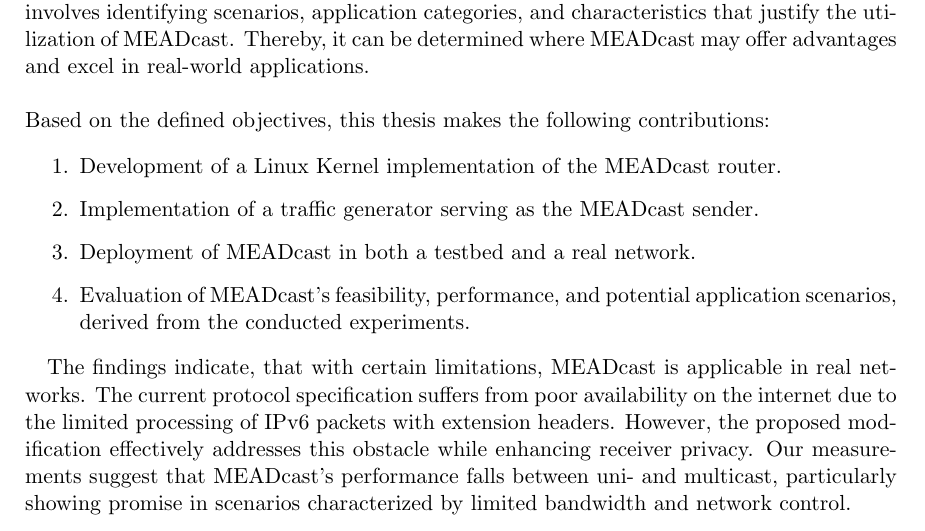
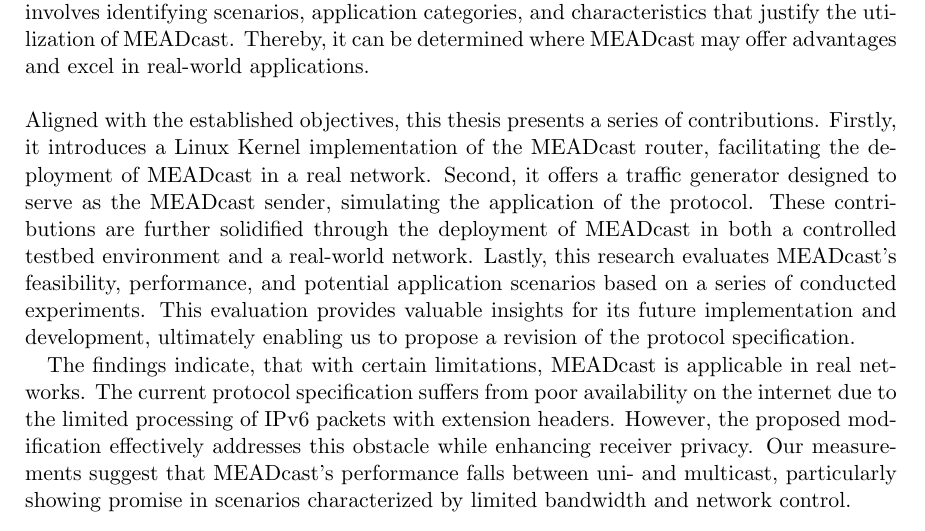
Before and after one commit to schmidtadrian/MEADcast, a LaTeX thesis (Dokumentation/Latex/schm24.tex, which reads Dokumentation/Latex/01_intro.tex): part of page 13 of 30, cut so that both start at the same text. Compiled offline with pdfLaTeX.

Commit message:
chap 1: contrib as paragraph

```diff
--- a/Dokumentation/Latex/01_intro.tex
+++ b/Dokumentation/Latex/01_intro.tex
@@ -227,17 +227,20 @@ Thereby, it can be determined where MEADcast may offer advantages and excel in
     real-world applications.
 % paragraph Scenario identification (end)
 
-% TODO: The formatting of this doesn't look nice. However, so far I have no
-% better idea
 \noindent\\
-Based on the defined objectives, this thesis makes the following contributions:
-\begin{enumerate}[itemsep=0.3em]
-    \item Development of a Linux Kernel implementation of the MEADcast router.
-    \item Implementation of a traffic generator serving as the MEADcast sender.
-    \item Deployment of MEADcast in both a testbed and a real network.
-    \item Evaluation of MEADcast's feasibility, performance, and potential
-            application scenarios, derived from the conducted experiments.
-\end{enumerate}
+Aligned with the established objectives, this thesis presents a series of
+    contributions.
+Firstly, it introduces a Linux Kernel implementation of the MEADcast router,
+    facilitating the deployment of MEADcast in a real network.
+Second, it offers a traffic generator designed to serve as the MEADcast sender,
+    simulating the application of the protocol.
+These contributions are further solidified through the deployment of MEADcast
+    in both a controlled testbed environment and a real-world network.
+Lastly, this research evaluates MEADcast's feasibility, performance, and
+    potential application scenarios based on a series of conducted experiments.
+This evaluation provides valuable insights for its future implementation and
+    development, ultimately enabling us to propose a revision of the protocol
+    specification.
 
 The findings indicate, that with certain limitations, MEADcast is applicable in
     real networks.
```
